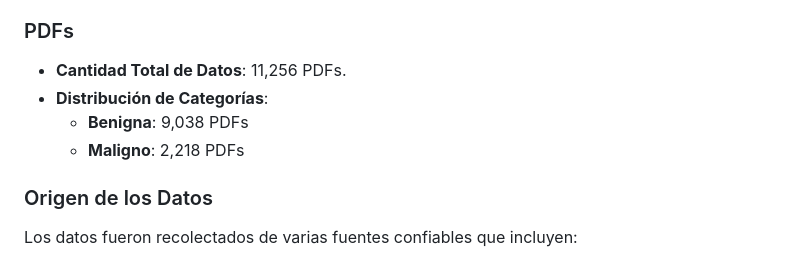
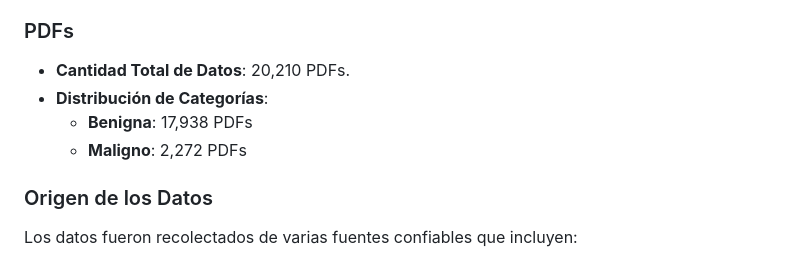
Before and after one commit to fantasmagg/machineUrl, a Markdown page: README.md, the part around the change. GitHub-like rendering.

```diff
--- a/README.md
+++ b/README.md
@@ -49,10 +49,10 @@ Para entrenar el modelo, se utilizó un conjunto de datos compuesto por:
 
 ### PDFs
 
-- **Cantidad Total de Datos**: 11,256 PDFs.
+- **Cantidad Total de Datos**: 20,210 PDFs.
 - **Distribución de Categorías**:
-  - **Benigna**: 9,038 PDFs
-  - **Maligno**: 2,218 PDFs
+  - **Benigna**: 17,938 PDFs
+  - **Maligno**: 2,272 PDFs
 
 ### Origen de los Datos
 
```
